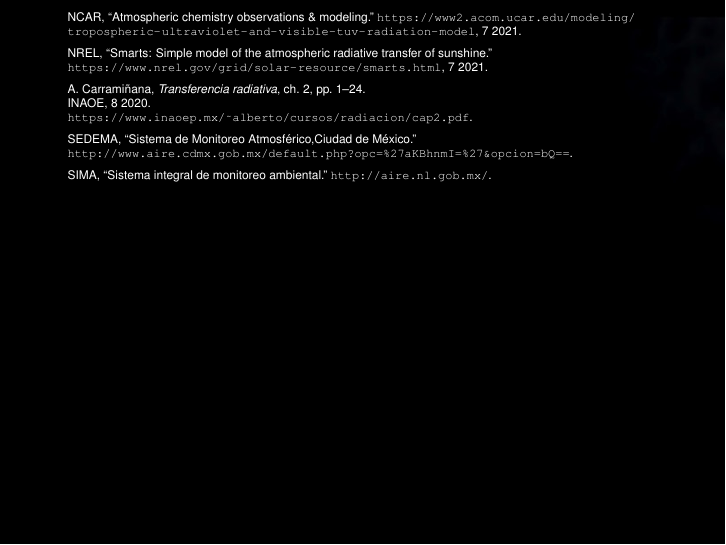
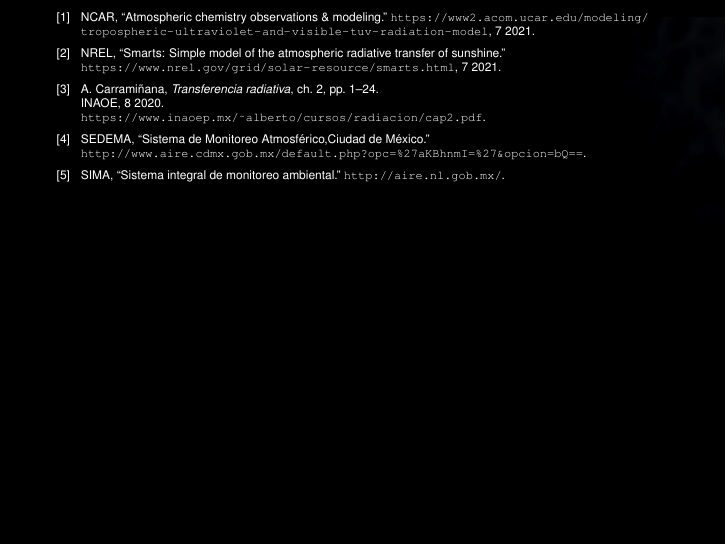
Before and after one commit to giovannilopez9808/Cotorreo_2021, LaTeX slides (Cotorreo_2021/Document/presentation_3.tex, which reads Cotorreo_2021/Document/Files/package.tex): page 14 of 14. Compiled offline with pdfLaTeX.

Commit message:
Ennumerate references

```diff
--- a/Cotorreo_2021/Document/Files/package.tex
+++ b/Cotorreo_2021/Document/Files/package.tex
@@ -20,7 +20,8 @@
 \setbeamertemplate{caption}[numbered]
 % Remove files icon on references
 \setbeamertemplate{bibliography item}{}
-
+% Ennumerate references
+\setbeamertemplate{bibliography item}{\insertbiblabel}
 %------------
 % COLORS
 % The following colors are predefined in this class: white, black, gray, blue, green and orange
```
